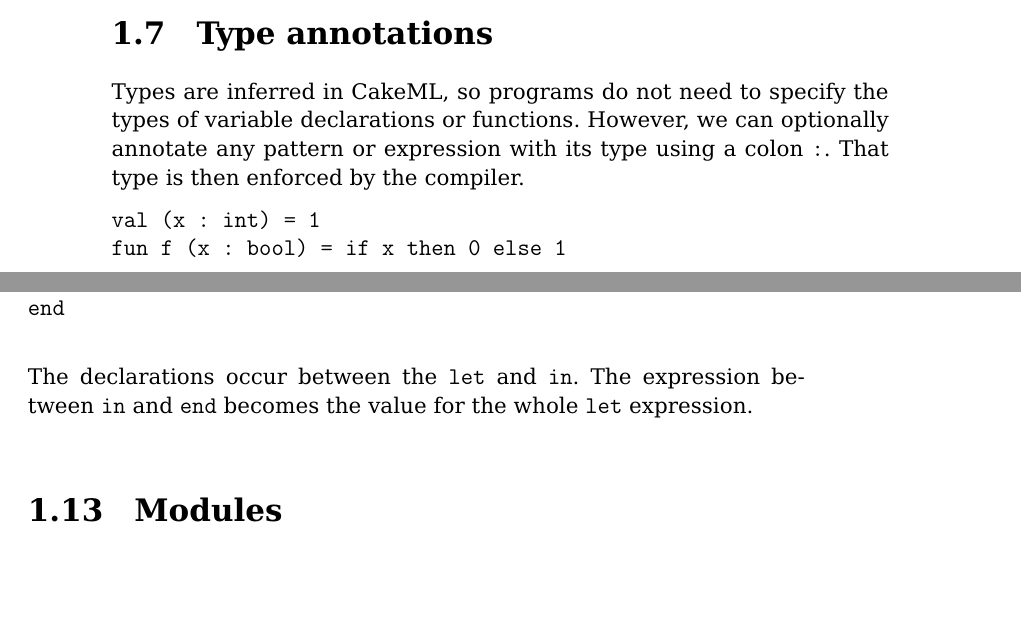
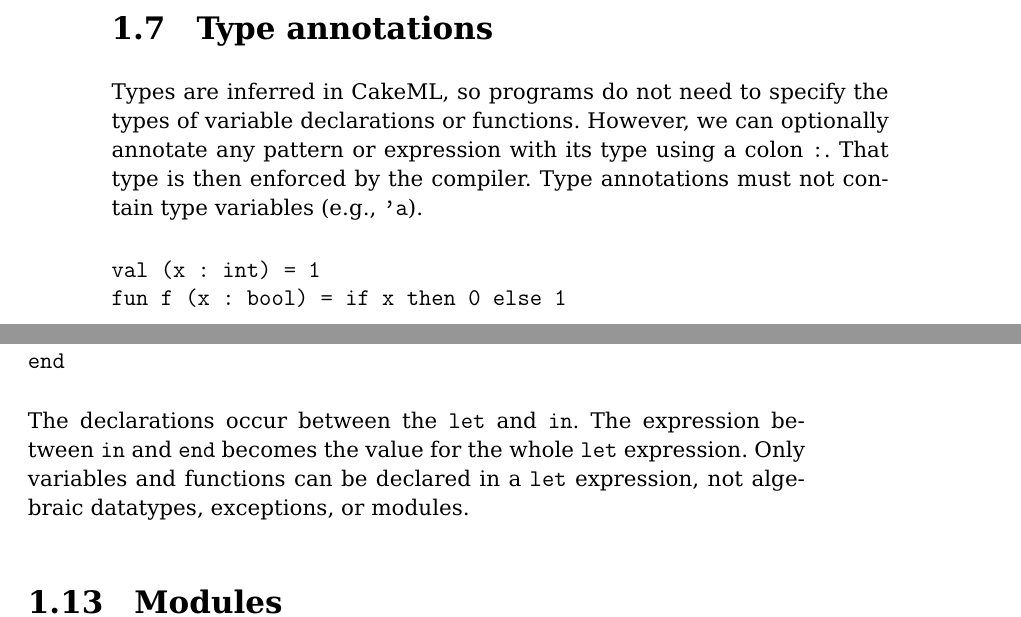
Before and after one commit to CakeML/documentation, a LaTeX book (reference/reference.tex): two parts of pages 18 and 21 of 41, joined at a grey line, cut so that both start at the same text, the shorter picture padded with empty space. Compiled offline with pdfLaTeX.

Commit message:
Add a few notes where the syntax has changed

```diff
--- a/reference/reference.tex
+++ b/reference/reference.tex
@@ -420,7 +421,7 @@
 
 Types are inferred in CakeML, so programs do not need to specify the types of
 variable declarations or functions. However, we can optionally annotate any
-pattern or expression with its type using a colon \smlinline{:}. That type is then enforced by the compiler.
+pattern or expression with its type using a colon \smlinline{:}. That type is then enforced by the compiler. Type annotations must not contain type variables (e.g., \smlinline{'a}).
 \begin{smlcode}
 val (x : int) = 1
 fun f (x : bool) = if x then 0 else 1
@@ -596,7 +597,9 @@
 \end{smlcode}
 The declarations occur between the \smlinline{let} and \smlinline{in}.
 The expression between \smlinline{in} and \smlinline{end} becomes the value
-for the whole \smlinline{let} expression.
+for the whole \smlinline{let} expression. Only variables and functions can be
+declared in a \smlinline{let} expression, not algebraic datatypes, exceptions,
+or modules.
 
 \section{Modules}
 \label{sect:modules}
```
Also changed, not shown: reference/reference.tex (6 more changed lines).
